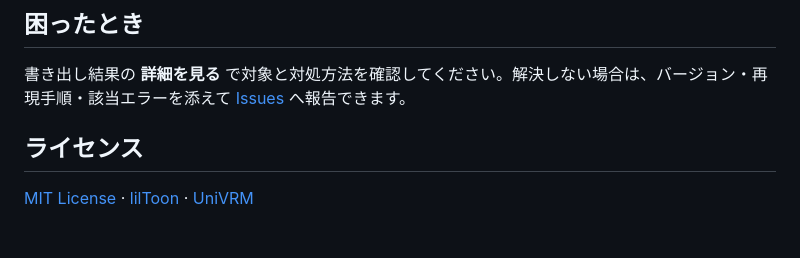
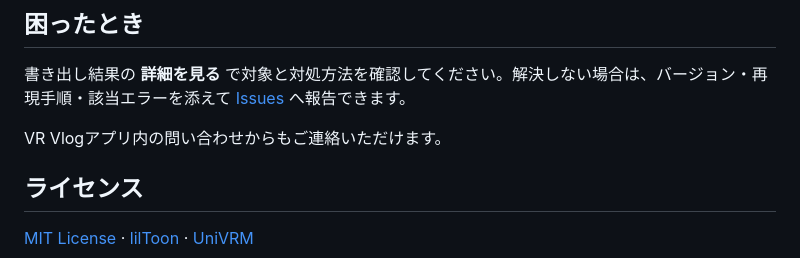
Before and after one commit to mitsuya0077/VR-Vlog-lilToon-Exporter, a Markdown page: README.md, the part around the change. Drawn GitHub-style; blank space fills up the shorter version.

Commit message:
アプリ内の問い合わせ窓口をREADMEに追記

```diff
--- a/README.md
+++ b/README.md
@@ -64,6 +64,8 @@ https://mitsuya0077.github.io/VR-Vlog-lilToon-Exporter/index.json
 
 書き出し結果の **詳細を見る** で対象と対処方法を確認してください。解決しない場合は、バージョン・再現手順・該当エラーを添えて [Issues](https://github.com/mitsuya0077/VR-Vlog-lilToon-Exporter/issues/new/choose) へ報告できます。
 
+VR Vlogアプリ内の問い合わせからもご連絡いただけます。
+
 ## ライセンス
 
 [MIT License](LICENSE) · [lilToon](ThirdPartyNotices/lilToon.md) · [UniVRM](ThirdPartyNotices/UniVRM.md)
```
